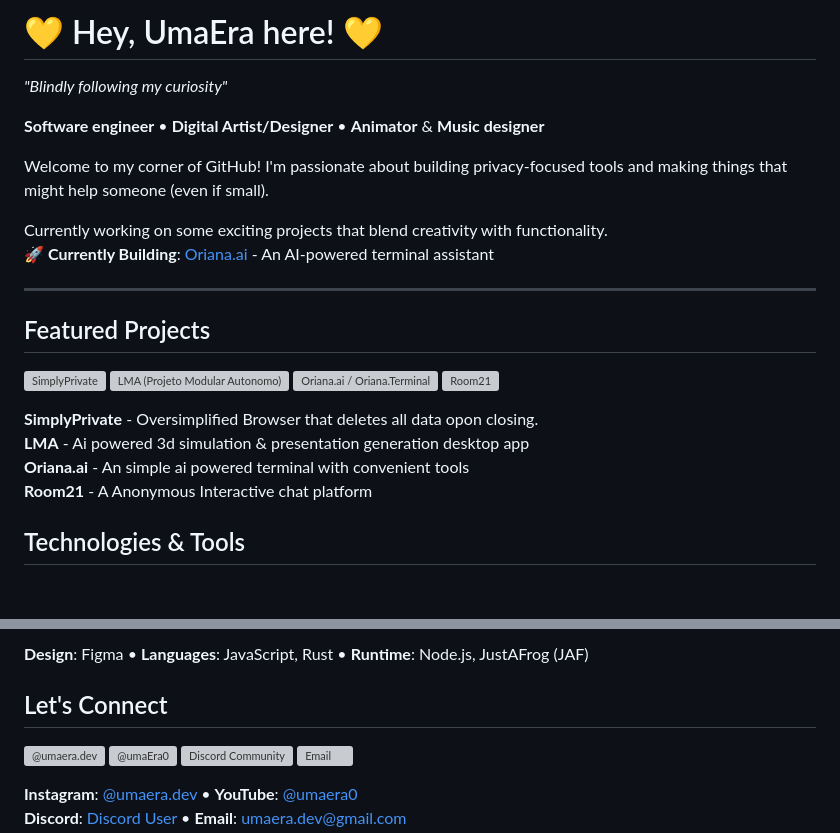
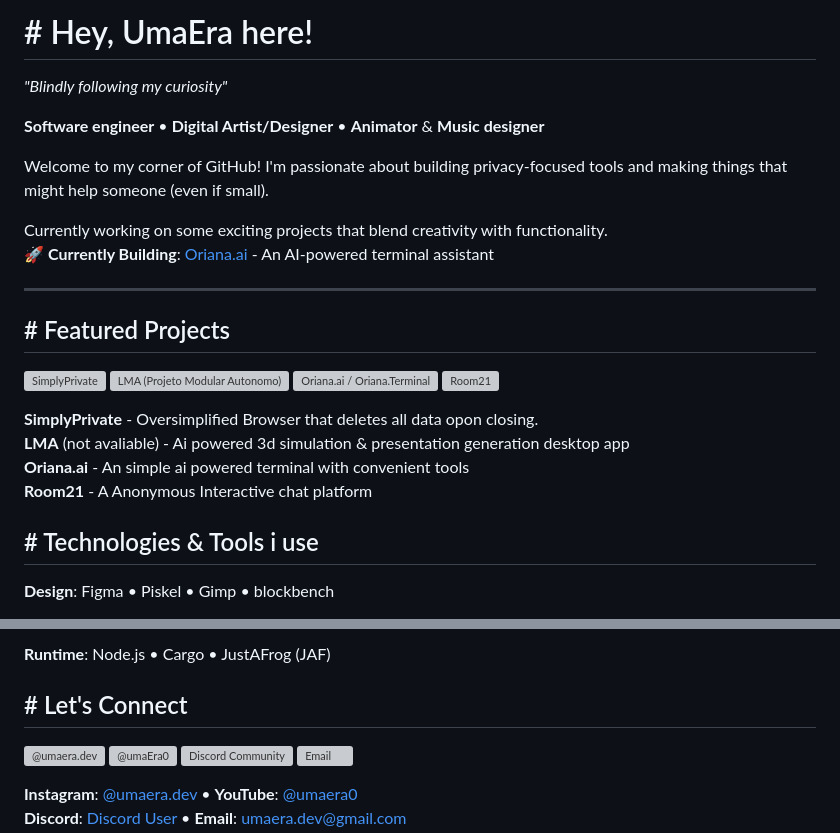
Before and after one commit to NotYarazi/NotYarazi, a Markdown page: README.md, 2 parts joined by grey strips. Drawn GitHub-style; blank space fills up the shorter version; grey boxes are pictures that could not be loaded.

```diff
--- a/README.md
+++ b/README.md
@@ -1,4 +1,4 @@
-# 💛 Hey, UmaEra here! 💛
+# # Hey, UmaEra here!
 *"Blindly following my curiosity"*
 
 **Software engineer** • **Digital Artist/Designer** • **Animator** & **Music designer**
@@ -11,7 +11,7 @@ Currently working on some exciting projects that blend creativity with functiona
 
 ---
 
-## Featured Projects
+## # Featured Projects
 
 <p>
 <a href="https://simplyprivate.github.io" target="_blank" rel="noreferrer">
@@ -29,9 +29,10 @@ Currently working on some exciting projects that blend creativity with functiona
 </p>
 
 **SimplyPrivate** - Oversimplified Browser that deletes all data opon closing.
-**LMA** - Ai powered 3d simulation & presentation generation desktop app
+**LMA** (not avaliable) - Ai powered 3d simulation & presentation generation desktop app
 **Oriana.ai** - An simple ai powered terminal with convenient tools
 **Room21** - A Anonymous Interactive chat platform
 
-## Technologies & Tools
+## # Technologies & Tools i use
+**Design**: Figma • Piskel • Gimp • blockbench
 
@@ -55,7 +40,7 @@ Currently working on some exciting projects that blend creativity with functiona
 
-**Design**: Figma • **Languages**: JavaScript, Rust • **Runtime**: Node.js, JustAFrog (JAF)
+**Runtime**: Node.js • Cargo • JustAFrog (JAF)
 
-## Let's Connect
+## # Let's Connect
 
 <p>
 <a href="https://instagram.com/umaera.dev" target="_blank" rel="noreferrer">
```
Also changed, not shown: other parts of README.md (+1 -17 lines).
